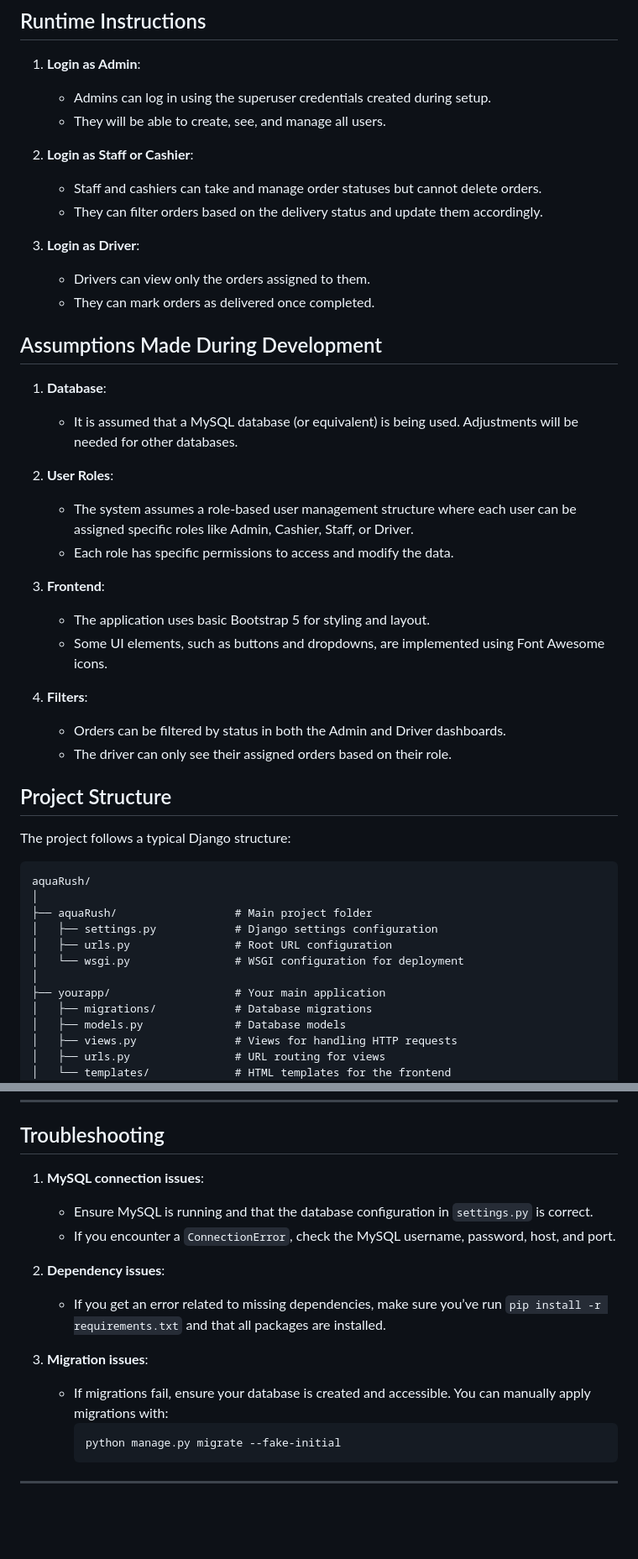
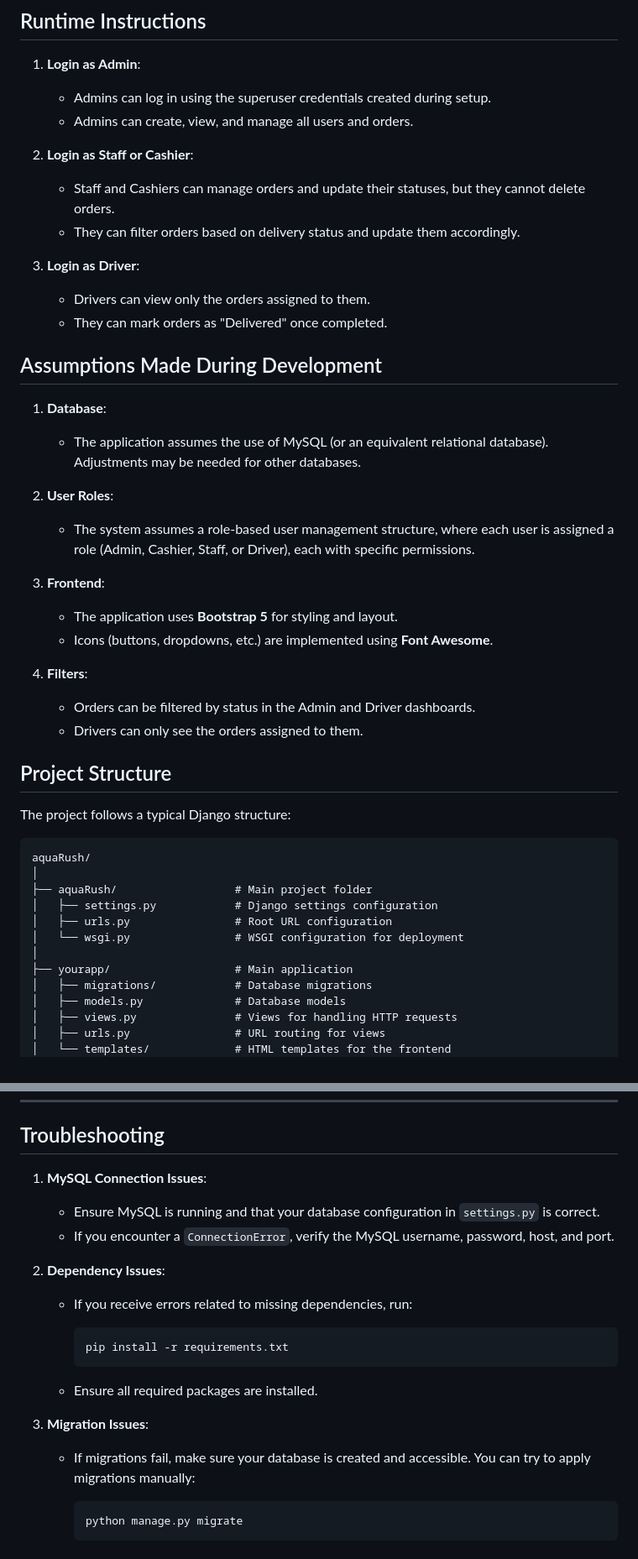
Before and after one commit to 7zhiqq/aquaRush, a Markdown page: README.md, 2 parts joined by grey strips. Shown: that part at 84% size. GitHub-like rendering; blank space fills up the shorter version.

````diff
--- a/README.md
+++ b/README.md
@@ -130,32 +119,31 @@ Before running this application, ensure that you have the following installed on
 
 1. **Login as Admin**:
    - Admins can log in using the superuser credentials created during setup.
-   - They will be able to create, see, and manage all users.
+   - Admins can create, view, and manage all users and orders.
 
 2. **Login as Staff or Cashier**:
-   - Staff and cashiers can take and manage order statuses but cannot delete orders.
-   - They can filter orders based on the delivery status and update them accordingly.
+   - Staff and Cashiers can manage orders and update their statuses, but they cannot delete orders.
+   - They can filter orders based on delivery status and update them accordingly.
 
 3. **Login as Driver**:
    - Drivers can view only the orders assigned to them.
-   - They can mark orders as delivered once completed.
+   - They can mark orders as "Delivered" once completed.
 
 ## Assumptions Made During Development
 
 1. **Database**:
-   - It is assumed that a MySQL database (or equivalent) is being used. Adjustments will be needed for other databases.
+   - The application assumes the use of MySQL (or an equivalent relational database). Adjustments may be needed for other databases.
 
 2. **User Roles**:
-   - The system assumes a role-based user management structure where each user can be assigned specific roles like Admin, Cashier, Staff, or Driver.
-   - Each role has specific permissions to access and modify the data.
+   - The system assumes a role-based user management structure, where each user is assigned a role (Admin, Cashier, Staff, or Driver), each with specific permissions.
 
 3. **Frontend**:
-   - The application uses basic Bootstrap 5 for styling and layout.
-   - Some UI elements, such as buttons and dropdowns, are implemented using Font Awesome icons.
+   - The application uses **Bootstrap 5** for styling and layout.
+   - Icons (buttons, dropdowns, etc.) are implemented using **Font Awesome**.
 
 4. **Filters**:
-   - Orders can be filtered by status in both the Admin and Driver dashboards.
-   - The driver can only see their assigned orders based on their role.
+   - Orders can be filtered by status in the Admin and Driver dashboards.
+   - Drivers can only see the orders assigned to them.
 
 ## Project Structure
 
@@ -169,7 +157,7 @@ aquaRush/
 │   ├── urls.py                # Root URL configuration
 │   └── wsgi.py                # WSGI configuration for deployment
 │
-├── yourapp/                   # Your main application
+├── yourapp/                   # Main application
 │   ├── migrations/            # Database migrations
 │   ├── models.py              # Database models
 │   ├── views.py               # Views for handling HTTP requests
@@ -189,17 +177,22 @@ This project is open-source and available under the MIT License.
 
 ## Troubleshooting
 
-1. **MySQL connection issues**:
-   - Ensure MySQL is running and that the database configuration in `settings.py` is correct.
-   - If you encounter a `ConnectionError`, check the MySQL username, password, host, and port.
+1. **MySQL Connection Issues**:
+   - Ensure MySQL is running and that your database configuration in `settings.py` is correct.
+   - If you encounter a `ConnectionError`, verify the MySQL username, password, host, and port.
 
-2. **Dependency issues**:
-   - If you get an error related to missing dependencies, make sure you’ve run `pip install -r requirements.txt` and that all packages are installed.
+2. **Dependency Issues**:
+   - If you receive errors related to missing dependencies, run:
 
-3. **Migration issues**:
-   - If migrations fail, ensure your database is created and accessible. You can manually apply migrations with:
      ```bash
-     python manage.py migrate --fake-initial
+     pip install -r requirements.txt
      ```
 
----
+   - Ensure all required packages are installed.
+
+3. **Migration Issues**:
+   - If migrations fail, make sure your database is created and accessible. You can try to apply migrations manually:
+
+     ```bash
+     python manage.py migrate
+     ```
````
Also changed, not shown: other parts of README.md (+29 -40 lines).
